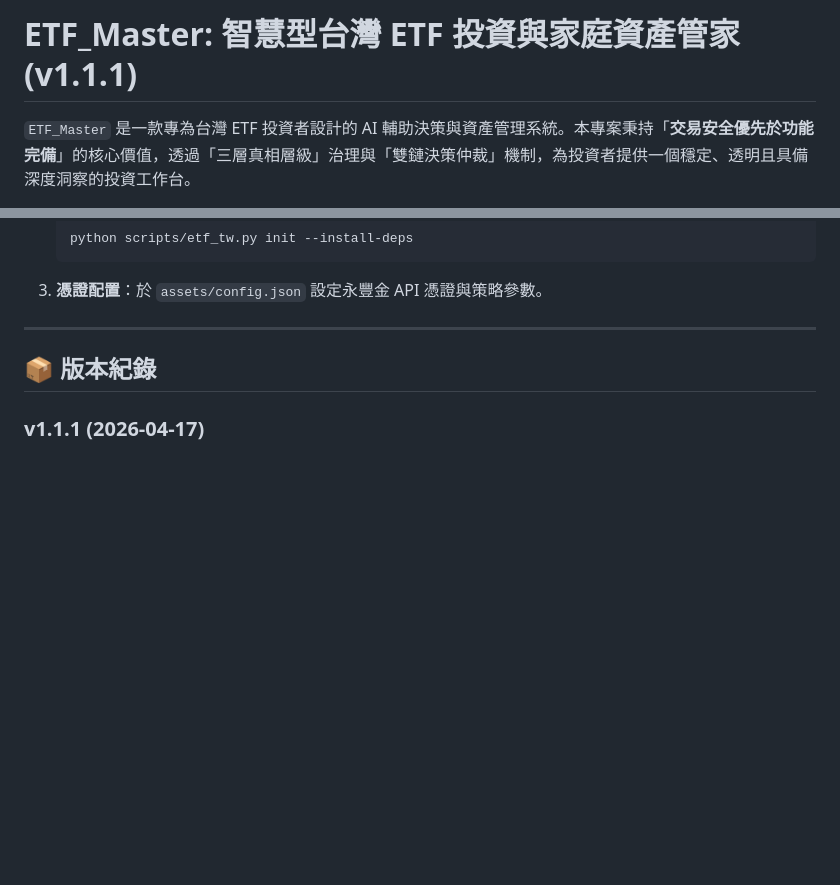
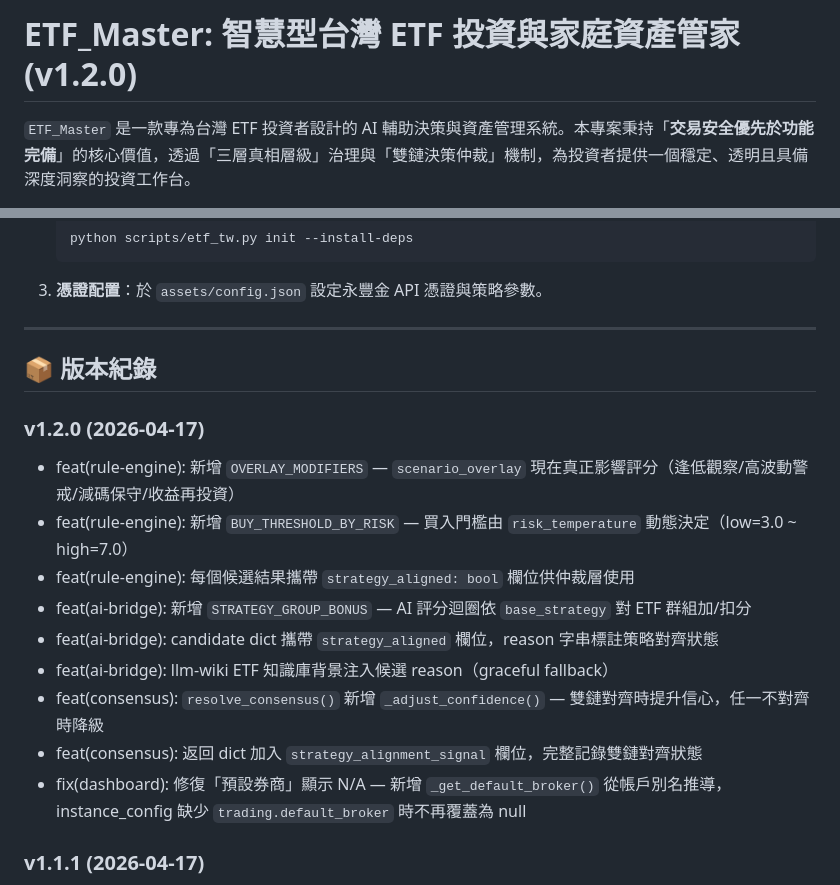
Before and after one commit to tutumomo/etf_master, a Markdown page: README.md, 2 parts joined by grey strips. Drawn GitHub-style; blank space fills up the shorter version.

Commit message:
docs: 升版至 v1.2.0，補充決策鏈深度優化 changelog

```diff
--- a/README.md
+++ b/README.md
@@ -1,4 +1,4 @@
-# ETF_Master: 智慧型台灣 ETF 投資與家庭資產管家 (v1.1.1)
+# ETF_Master: 智慧型台灣 ETF 投資與家庭資產管家 (v1.2.0)
 
 `ETF_Master` 是一款專為台灣 ETF 投資者設計的 AI 輔助決策與資產管理系統。本專案秉持「**交易安全優先於功能完備**」的核心價值，透過「三層真相層級」治理與「雙鏈決策仲裁」機制，為投資者提供一個穩定、透明且具備深度洞察的投資工作台。
 
@@ -84,6 +84,17 @@ uv run skills/stock-analysis-tw/scripts/analyze_stock.py 0050.TW
 
 ## 📦 版本紀錄
 
+### v1.2.0 (2026-04-17)
+- feat(rule-engine): 新增 `OVERLAY_MODIFIERS` — `scenario_overlay` 現在真正影響評分（逢低觀察/高波動警戒/減碼保守/收益再投資）
+- feat(rule-engine): 新增 `BUY_THRESHOLD_BY_RISK` — 買入門檻由 `risk_temperature` 動態決定（low=3.0 ~ high=7.0）
+- feat(rule-engine): 每個候選結果攜帶 `strategy_aligned: bool` 欄位供仲裁層使用
+- feat(ai-bridge): 新增 `STRATEGY_GROUP_BONUS` — AI 評分迴圈依 `base_strategy` 對 ETF 群組加/扣分
+- feat(ai-bridge): candidate dict 攜帶 `strategy_aligned` 欄位，reason 字串標註策略對齊狀態
+- feat(ai-bridge): llm-wiki ETF 知識庫背景注入候選 reason（graceful fallback）
+- feat(consensus): `resolve_consensus()` 新增 `_adjust_confidence()` — 雙鏈對齊時提升信心，任一不對齊時降級
+- feat(consensus): 返回 dict 加入 `strategy_alignment_signal` 欄位，完整記錄雙鏈對齊狀態
+- fix(dashboard): 修復「預設券商」顯示 N/A — 新增 `_get_default_broker()` 從帳戶別名推導，instance_config 缺少 `trading.default_broker` 時不再覆蓋為 null
+
 ### v1.1.1 (2026-04-17)
 - fix: 持倉快照「交易」按鈕因 watchlist/positions 重複 DOM ID 衝突靜默失效
 - fix: 持倉票據 `data-ticket-id` / `data-preview-area` 屬性與 JS 函數不一致
```
